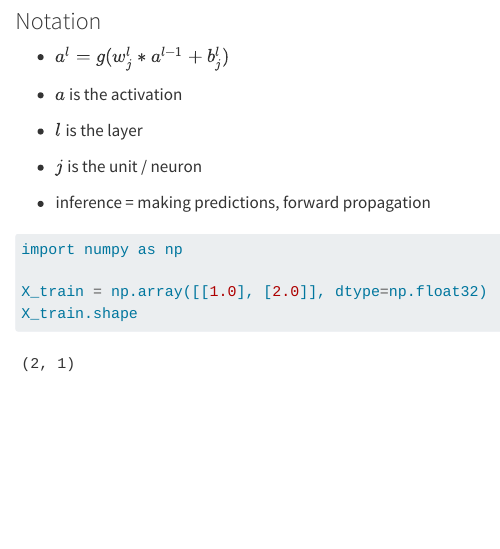
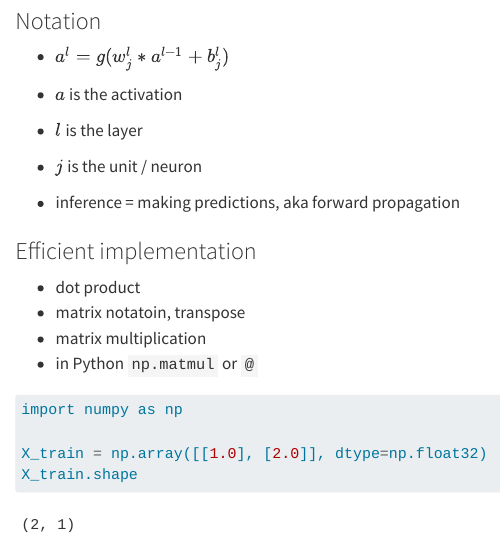
Before and after one commit to hewag1975/machinelearning, a Quarto document (qmd/advanced_learning_algorithms_notes.qmd): the page in a window 1100 px wide, from 570 px down. Rendered offline with R 4.5, knitr and Pandoc in place of Quarto, with nearby package versions.

Commit message:
continue adv learning

````diff
--- a/qmd/advanced_learning_algorithms_notes.qmd
+++ b/qmd/advanced_learning_algorithms_notes.qmd
@@ -38,7 +38,17 @@ knitr::opts_knit$set(
 * $l$ is the layer
 * $j$ is the unit / neuron
 
-* inference = making predictions, forward propagation
+* inference = making predictions, aka forward propagation
+
+
+### Efficient implementation
+
+* dot product
+* matrix notatoin, transpose
+* matrix multiplication
+* in Python `np.matmul` or `@`
+
+
 
 
 ```{python}
````
